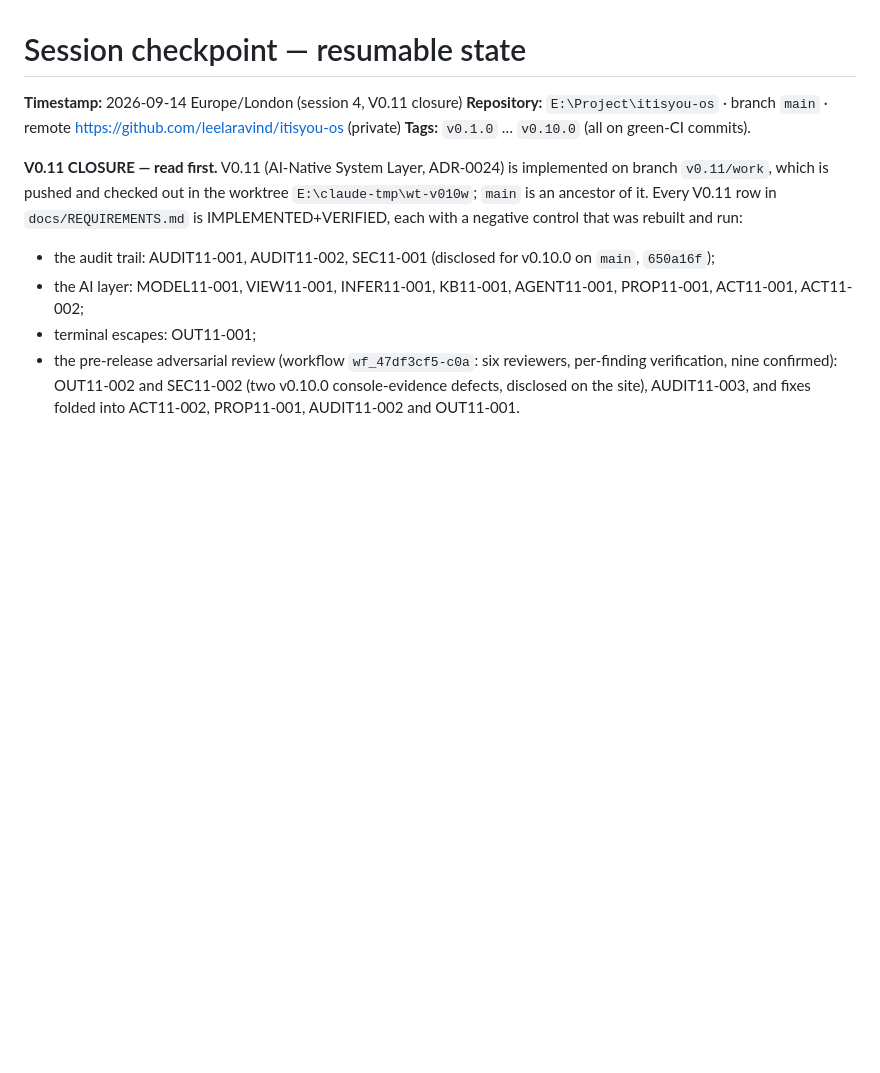
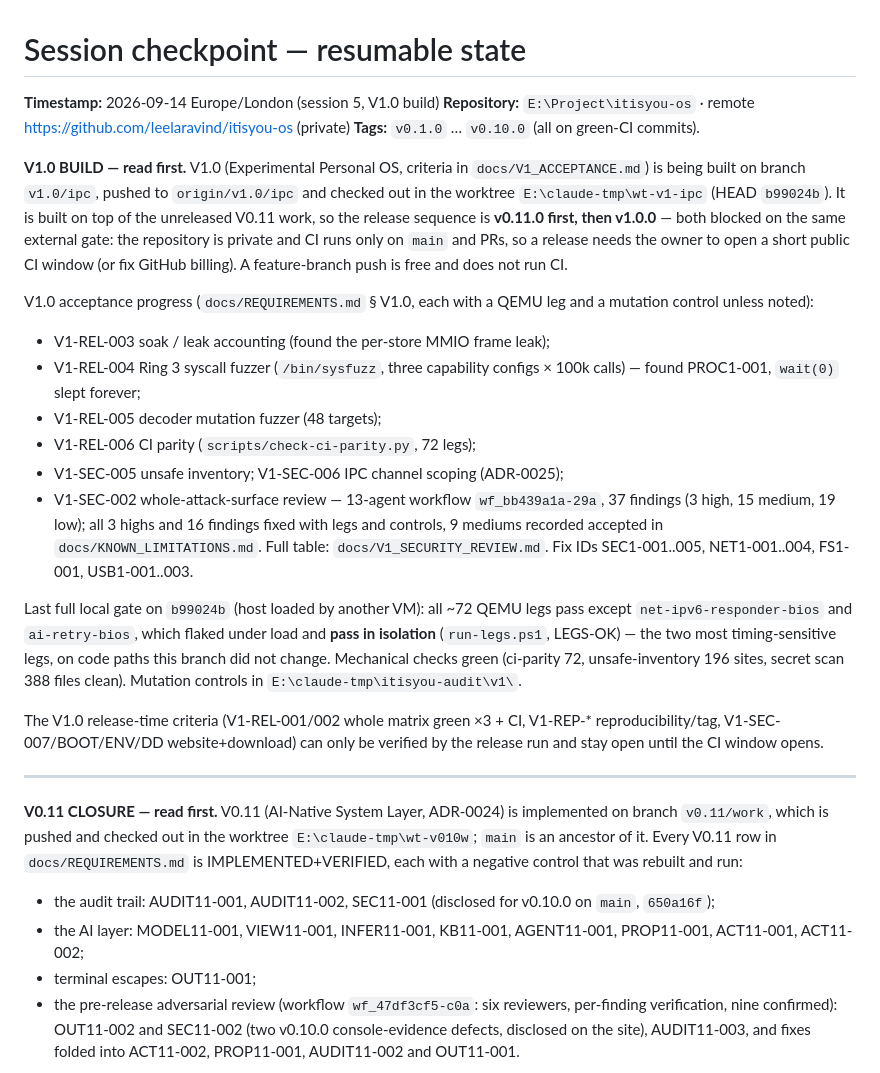
Before and after one commit to leelaravind/itisyou-os, a Markdown page: docs/SESSION_CHECKPOINT.md, the part around the change. Rendered like a GitHub page; blank space fills up the shorter version.

Commit message:
v1.0: checkpoint the V1.0 build state
SESSION_CHECKPOINT records the V1.0 branch (v1.0/ipc, pushed), the acceptance
progress (V1-REL-003/004/005/006, V1-SEC-002/005/006), the last full gate
(all ~72 legs pass; the two load-flaked legs pass in isolation), and the one
external blocker: v0.11.0 then v1.0.0 both need the owner to open a public CI
window (the repo is private, CI runs only on main/PRs).

```diff
--- a/docs/SESSION_CHECKPOINT.md
+++ b/docs/SESSION_CHECKPOINT.md
@@ -1,9 +1,46 @@
 # Session checkpoint — resumable state
 
-**Timestamp:** 2026-09-14 Europe/London (session 4, V0.11 closure)
-**Repository:** `E:\Project\itisyou-os` · branch `main` · remote
+**Timestamp:** 2026-09-14 Europe/London (session 5, V1.0 build)
+**Repository:** `E:\Project\itisyou-os` · remote
 https://github.com/leelaravind/itisyou-os (private)
 **Tags:** `v0.1.0` … `v0.10.0` (all on green-CI commits).
+
+**V1.0 BUILD — read first.** V1.0 (Experimental Personal OS, criteria in
+`docs/V1_ACCEPTANCE.md`) is being built on branch `v1.0/ipc`, pushed to
+`origin/v1.0/ipc` and checked out in the worktree `E:\claude-tmp\wt-v1-ipc`
+(HEAD `b99024b`). It is built on top of the unreleased V0.11 work, so the
+release sequence is **v0.11.0 first, then v1.0.0** — both blocked on the
+same external gate: the repository is private and CI runs only on `main`
+and PRs, so a release needs the owner to open a short public CI window (or
+fix GitHub billing). A feature-branch push is free and does not run CI.
+
+V1.0 acceptance progress (`docs/REQUIREMENTS.md` § V1.0, each with a QEMU
+leg and a mutation control unless noted):
+
+- V1-REL-003 soak / leak accounting (found the per-store MMIO frame leak);
+- V1-REL-004 Ring 3 syscall fuzzer (`/bin/sysfuzz`, three capability
+  configs × 100k calls) — found PROC1-001, `wait(0)` slept forever;
+- V1-REL-005 decoder mutation fuzzer (48 targets);
+- V1-REL-006 CI parity (`scripts/check-ci-parity.py`, 72 legs);
+- V1-SEC-005 unsafe inventory; V1-SEC-006 IPC channel scoping (ADR-0025);
+- V1-SEC-002 whole-attack-surface review — 13-agent workflow
+  `wf_bb439a1a-29a`, 37 findings (3 high, 15 medium, 19 low); all 3 highs
+  and 16 findings fixed with legs and controls, 9 mediums recorded accepted
+  in `docs/KNOWN_LIMITATIONS.md`. Full table: `docs/V1_SECURITY_REVIEW.md`.
+  Fix IDs SEC1-001..005, NET1-001..004, FS1-001, USB1-001..003.
+
+Last full local gate on `b99024b` (host loaded by another VM): all ~72 QEMU
+legs pass except `net-ipv6-responder-bios` and `ai-retry-bios`, which flaked
+under load and **pass in isolation** (`run-legs.ps1`, LEGS-OK) — the two
+most timing-sensitive legs, on code paths this branch did not change.
+Mechanical checks green (ci-parity 72, unsafe-inventory 196 sites, secret
+scan 388 files clean). Mutation controls in `E:\claude-tmp\itisyou-audit\v1\`.
+
+The V1.0 release-time criteria (V1-REL-001/002 whole matrix green ×3 + CI,
+V1-REP-* reproducibility/tag, V1-SEC-007/BOOT/ENV/DD website+download) can
+only be verified by the release run and stay open until the CI window opens.
+
+---
 
 **V0.11 CLOSURE — read first.** V0.11 (AI-Native System Layer, ADR-0024)
 is implemented on branch `v0.11/work`, which is pushed and checked out in
```
